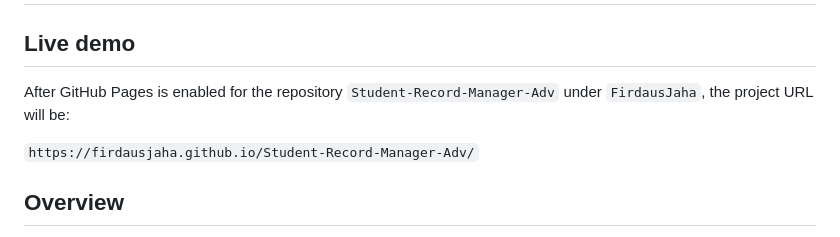
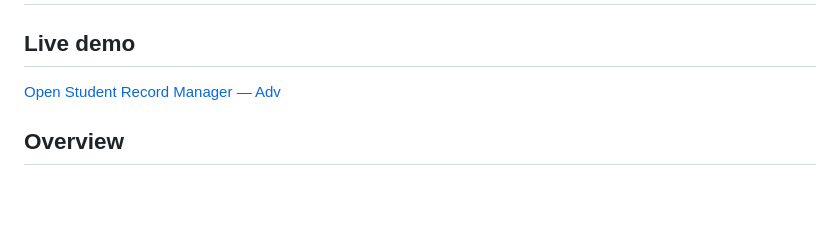
Before and after one commit to FirdausJaha/Student-Record-Manager-Adv, a Markdown page: README.md, the part around the change. Drawn GitHub-style; blank space fills up the shorter version.

Commit message:
Update README to remove redundant URL
Removed duplicate project URL from README.

```diff
--- a/README.md
+++ b/README.md
@@ -2,9 +2,7 @@
 
 ## Live demo
 
-After GitHub Pages is enabled for the repository `Student-Record-Manager-Adv` under `FirdausJaha`, the project URL will be:
-
-`https://firdausjaha.github.io/Student-Record-Manager-Adv/`
+[Open Student Record Manager — Adv](https://firdausjaha.github.io/Student-Record-Manager-Adv/)
 
 ## Overview
 
```
